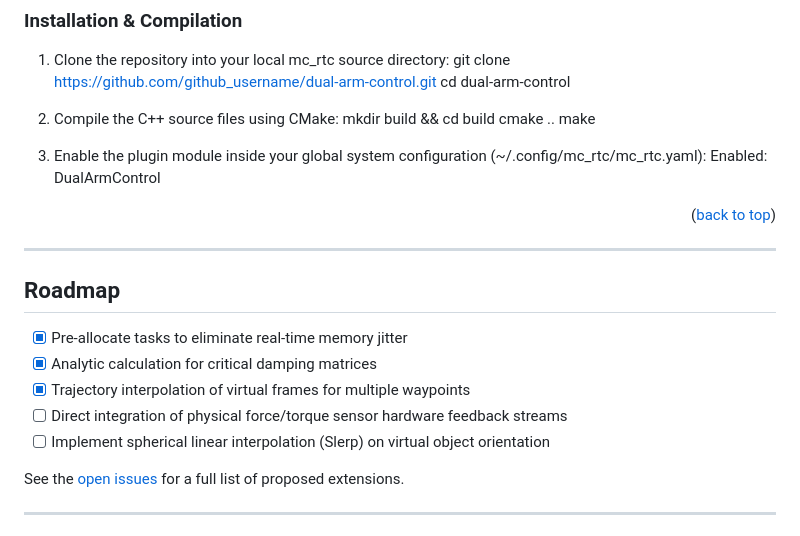
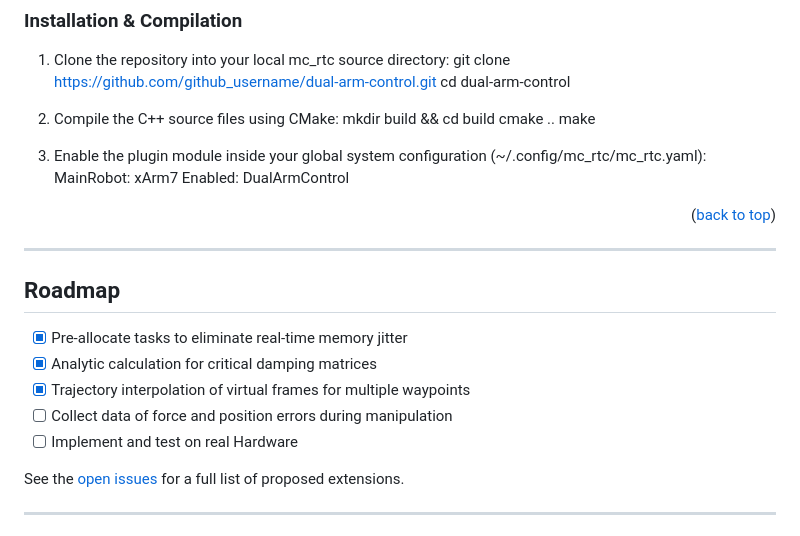
Before and after one commit to Morello-Luca/JRL, a Markdown page: dual_arm_controller/README.md, the part around the change. Rendered like a GitHub page.

```diff
--- a/dual_arm_controller/README.md
+++ b/dual_arm_controller/README.md
@@ -111,6 +111,7 @@ Coupled force control is sustained through 6D task spaces ordered as [Angular_X,
    make
 
 3. Enable the plugin module inside your global system configuration (~/.config/mc_rtc/mc_rtc.yaml):
+   MainRobot: xArm7
    Enabled: DualArmControl
 
 <p align="right">(<a href="#readme-top">back to top</a>)</p>
@@ -122,8 +123,8 @@ Coupled force control is sustained through 6D task spaces ordered as [Angular_X,
 - [x] Pre-allocate tasks to eliminate real-time memory jitter
 - [x] Analytic calculation for critical damping matrices
 - [x] Trajectory interpolation of virtual frames for multiple waypoints
-- [ ] Direct integration of physical force/torque sensor hardware feedback streams
-- [ ] Implement spherical linear interpolation (Slerp) on virtual object orientation
+- [ ] Collect data of force and position errors during manipulation
+- [ ] Implement and test on real Hardware
 
 See the [open issues](https://github.com/github_username/dual-arm-control/issues) for a full list of proposed extensions.
 
```
